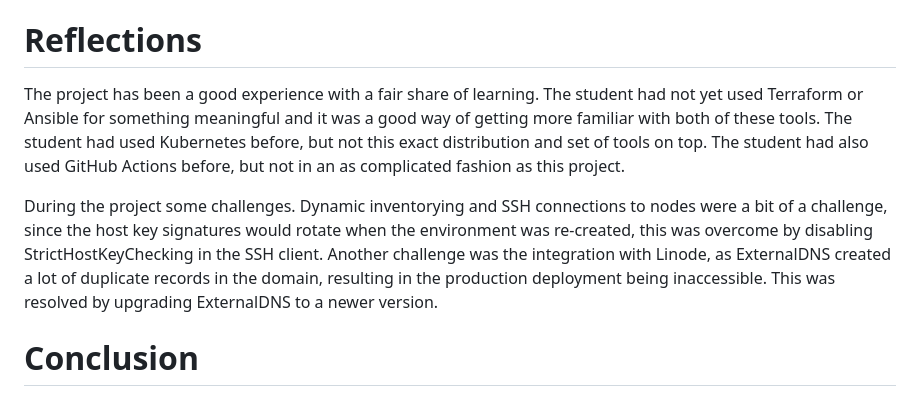
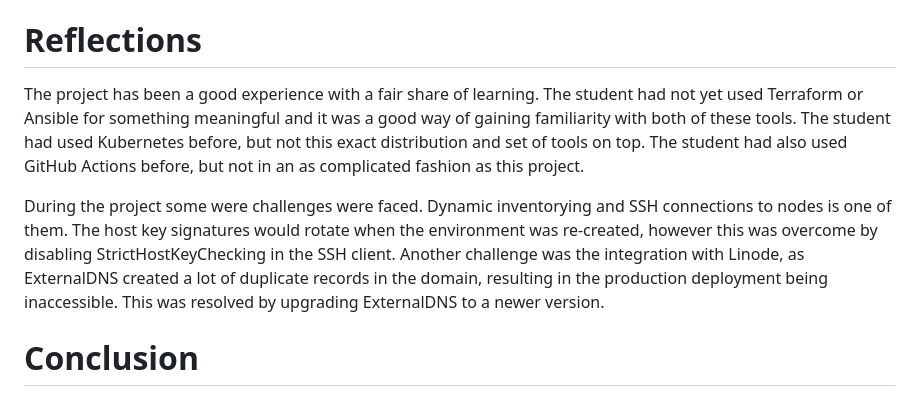
Before and after one commit to thedatasnok/idata2502-project, a Markdown page: docs/report.md, the part around the change. GitHub-like rendering.

Commit message:
docs: rephrase reflections

```diff
--- a/docs/report.md
+++ b/docs/report.md
@@ -636,9 +636,9 @@ This prevented ExternalDNS from creating new records, and as a result the produc
 
 # Reflections
 
-The project has been a good experience with a fair share of learning. The student had not yet used Terraform or Ansible for something meaningful and it was a good way of getting more familiar with both of these tools. The student had used Kubernetes before, but not this exact distribution and set of tools on top. The student had also used GitHub Actions before, but not in an as complicated fashion as this project.
+The project has been a good experience with a fair share of learning. The student had not yet used Terraform or Ansible for something meaningful and it was a good way of gaining familiarity with both of these tools. The student had used Kubernetes before, but not this exact distribution and set of tools on top. The student had also used GitHub Actions before, but not in an as complicated fashion as this project.
 
-During the project some challenges. Dynamic inventorying and SSH connections to nodes were a bit of a challenge, since the host key signatures would rotate when the environment was re-created, this was overcome by disabling StrictHostKeyChecking in the SSH client. Another challenge was the integration with Linode, as ExternalDNS created a lot of duplicate records in the domain, resulting in the production deployment being inaccessible. This was resolved by upgrading ExternalDNS to a newer version.
+During the project some were challenges were faced. Dynamic inventorying and SSH connections to nodes is one of them. The host key signatures would rotate when the environment was re-created, however this was overcome by disabling StrictHostKeyChecking in the SSH client. Another challenge was the integration with Linode, as ExternalDNS created a lot of duplicate records in the domain, resulting in the production deployment being inaccessible. This was resolved by upgrading ExternalDNS to a newer version.
 
 # Conclusion
 
```
